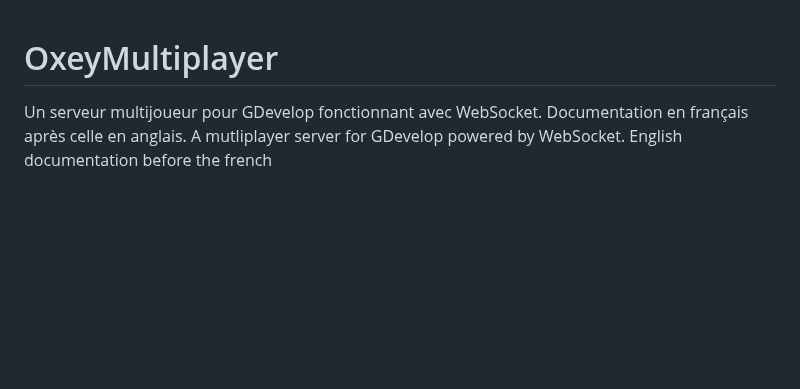
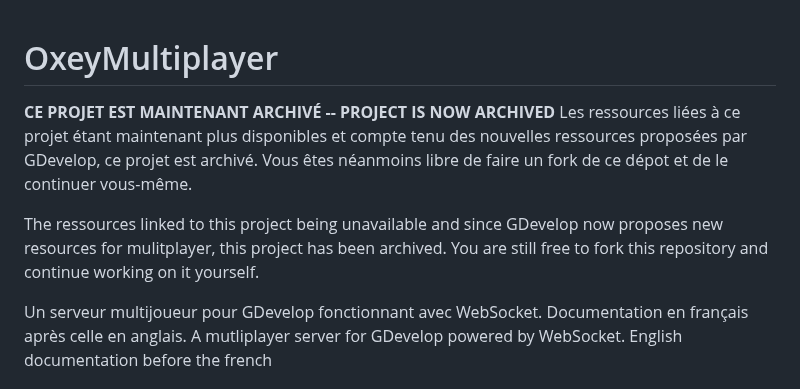
Before and after one commit to Oxey405/OxeyMultiplayer, a Markdown page: readme.md, the part around the change. GitHub-like rendering; blank space fills up the shorter version.

Commit message:
Project archived
Project has been archived : updated readme

```diff
--- a/readme.md
+++ b/readme.md
@@ -1,4 +1,12 @@
 # OxeyMultiplayer
+
+**CE PROJET EST MAINTENANT ARCHIVÉ -- PROJECT IS NOW ARCHIVED**
+Les ressources liées à ce projet étant maintenant plus disponibles et compte tenu des nouvelles ressources proposées par GDevelop, ce projet est archivé.
+Vous êtes néanmoins libre de faire un fork de ce dépot et de le continuer vous-même.
+
+The ressources linked to this project being unavailable and since GDevelop now proposes new resources for mulitplayer, this project has been archived.
+You are still free to fork this repository and continue working on it yourself.
+
 Un serveur multijoueur pour GDevelop fonctionnant avec WebSocket.
 Documentation en français après celle en anglais.
 A mutliplayer server for GDevelop powered by WebSocket.
```
